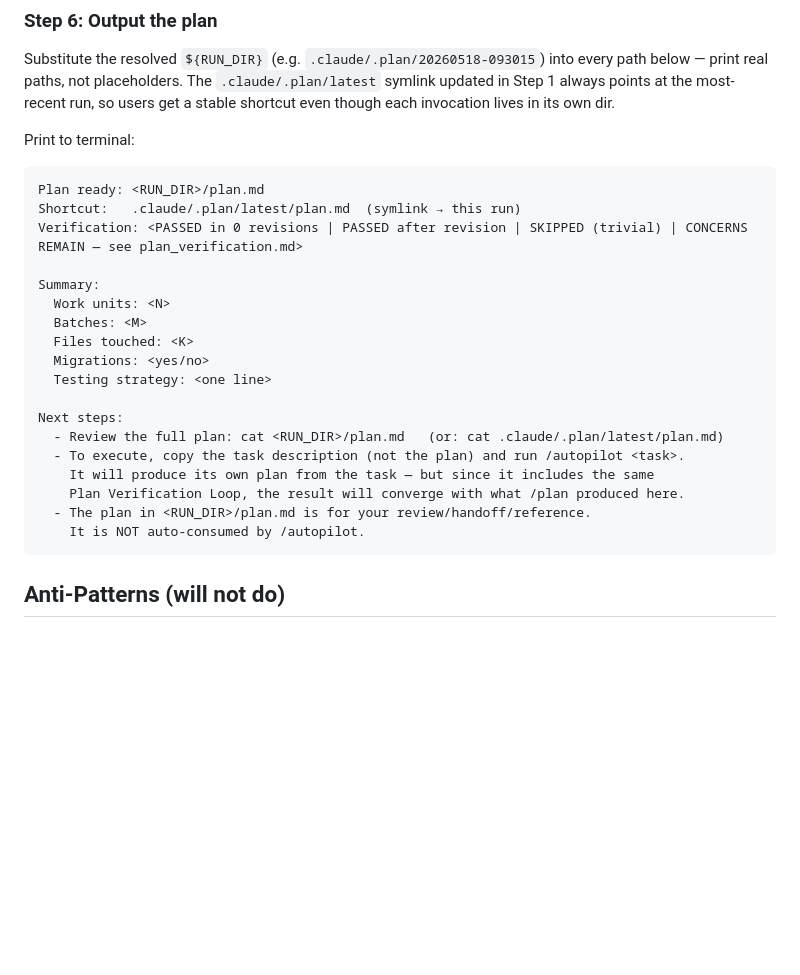
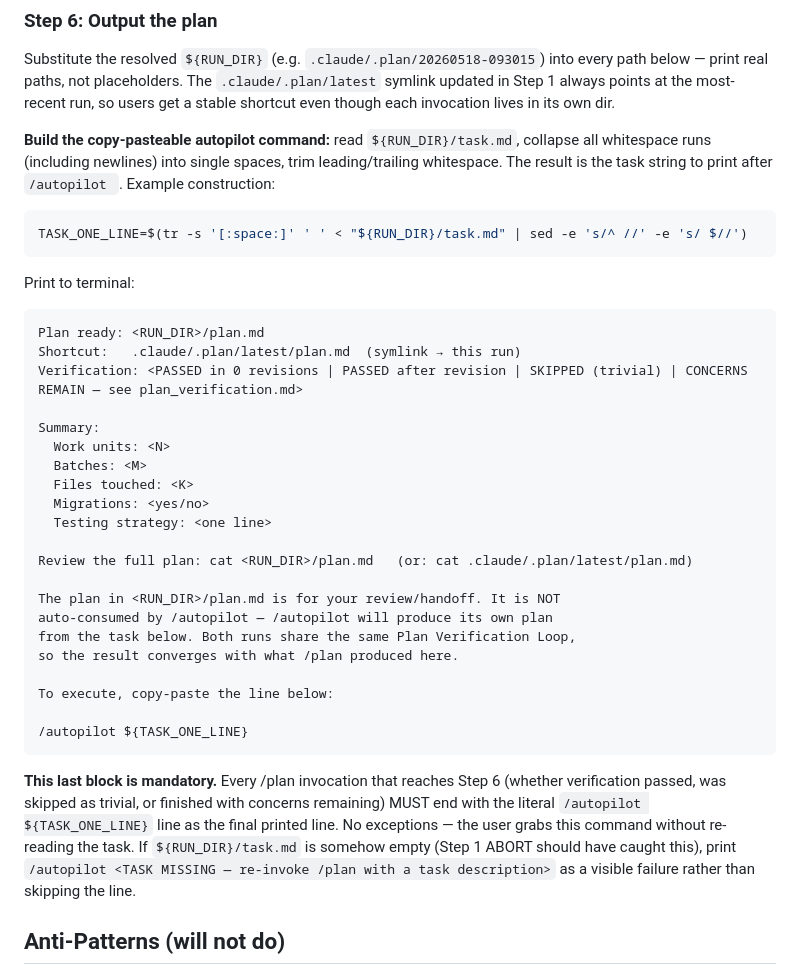
Before and after one commit to zalogarcia/zalo-claude-code-setup, a Markdown page: commands/plan.md, the part around the change. Drawn GitHub-style; blank space fills up the shorter version.

Commit message:
[plan] print ready-to-copy /autopilot command as final line of Step 6
Every /plan run ends with a literal `/autopilot <task>` line (task
whitespace collapsed to one line) so the user can copy-paste into
the next prompt without re-reading task.md.

Co-Authored-By: Claude Opus 4.7 <noreply@anthropic.com>

````diff
--- a/commands/plan.md
+++ b/commands/plan.md
@@ -154,6 +154,12 @@ If the revision still has unresolved concerns from the original review, log `pla
 
 Substitute the resolved `${RUN_DIR}` (e.g. `.claude/.plan/20260518-093015`) into every path below — print real paths, not placeholders. The `.claude/.plan/latest` symlink updated in Step 1 always points at the most-recent run, so users get a stable shortcut even though each invocation lives in its own dir.
 
+**Build the copy-pasteable autopilot command:** read `${RUN_DIR}/task.md`, collapse all whitespace runs (including newlines) into single spaces, trim leading/trailing whitespace. The result is the task string to print after `/autopilot `. Example construction:
+
+```bash
+TASK_ONE_LINE=$(tr -s '[:space:]' ' ' < "${RUN_DIR}/task.md" | sed -e 's/^ //' -e 's/ $//')
+```
+
 Print to terminal:
 
 ```
@@ -168,14 +174,19 @@ Summary:
   Migrations: <yes/no>
   Testing strategy: <one line>
 
-Next steps:
-  - Review the full plan: cat <RUN_DIR>/plan.md   (or: cat .claude/.plan/latest/plan.md)
-  - To execute, copy the task description (not the plan) and run /autopilot <task>.
-    It will produce its own plan from the task — but since it includes the same
-    Plan Verification Loop, the result will converge with what /plan produced here.
-  - The plan in <RUN_DIR>/plan.md is for your review/handoff/reference.
-    It is NOT auto-consumed by /autopilot.
+Review the full plan: cat <RUN_DIR>/plan.md   (or: cat .claude/.plan/latest/plan.md)
+
+The plan in <RUN_DIR>/plan.md is for your review/handoff. It is NOT
+auto-consumed by /autopilot — /autopilot will produce its own plan
+from the task below. Both runs share the same Plan Verification Loop,
+so the result converges with what /plan produced here.
+
+To execute, copy-paste the line below:
+
+/autopilot ${TASK_ONE_LINE}
 ```
+
+**This last block is mandatory.** Every /plan invocation that reaches Step 6 (whether verification passed, was skipped as trivial, or finished with concerns remaining) MUST end with the literal `/autopilot ${TASK_ONE_LINE}` line as the final printed line. No exceptions — the user grabs this command without re-reading the task. If `${RUN_DIR}/task.md` is somehow empty (Step 1 ABORT should have caught this), print `/autopilot <TASK MISSING — re-invoke /plan with a task description>` as a visible failure rather than skipping the line.
 
 ## Anti-Patterns (will not do)
 
````
